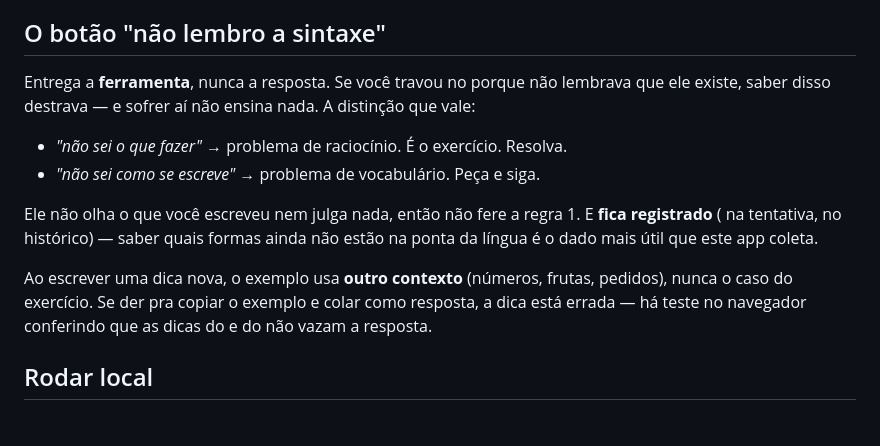
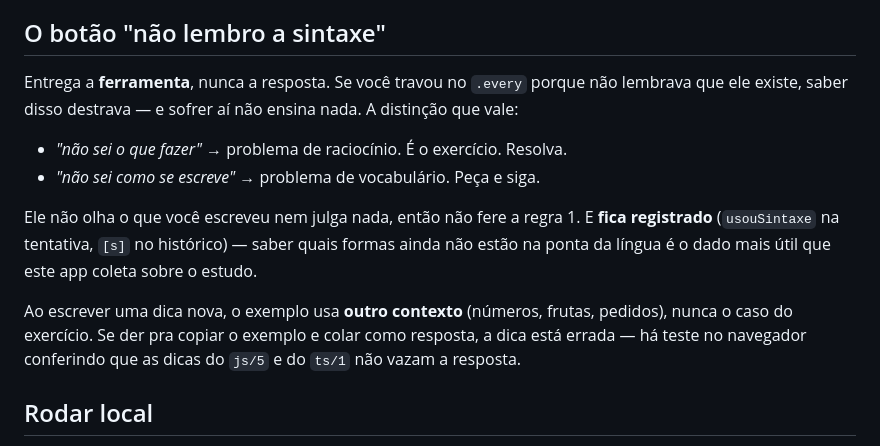
Before and after one commit to p-dromiguel/estudo-ts, a Markdown page: README.md, the part around the change. Drawn GitHub-style.

Commit message:
README: restaura as crases que o shell comeu na secao do botao de sintaxe

```diff
--- a/README.md
+++ b/README.md
@@ -75,19 +75,19 @@ precisa recusar o tipo trocado, nao so aceitar o certo.
 
 ## O botão "não lembro a sintaxe"
 
-Entrega a **ferramenta**, nunca a resposta. Se você travou no  porque não lembrava
+Entrega a **ferramenta**, nunca a resposta. Se você travou no `.every` porque não lembrava
 que ele existe, saber disso destrava — e sofrer aí não ensina nada. A distinção que vale:
 
 - *"não sei o que fazer"* → problema de raciocínio. É o exercício. Resolva.
 - *"não sei como se escreve"* → problema de vocabulário. Peça e siga.
 
-Ele não olha o que você escreveu nem julga nada, então não fere a regra 1. E **fica**
-**registrado** ( na tentativa,  no histórico) — saber quais formas ainda
-não estão na ponta da língua é o dado mais útil que este app coleta.
+Ele não olha o que você escreveu nem julga nada, então não fere a regra 1. E **fica
+registrado** (`usouSintaxe` na tentativa, `[s]` no histórico) — saber quais formas ainda
+não estão na ponta da língua é o dado mais útil que este app coleta sobre o estudo.
 
 Ao escrever uma dica nova, o exemplo usa **outro contexto** (números, frutas, pedidos), nunca
 o caso do exercício. Se der pra copiar o exemplo e colar como resposta, a dica está errada —
-há teste no navegador conferindo que as dicas do  e do  não vazam a resposta.
+há teste no navegador conferindo que as dicas do `js/5` e do `ts/1` não vazam a resposta.
 
 ## Rodar local
 
```
